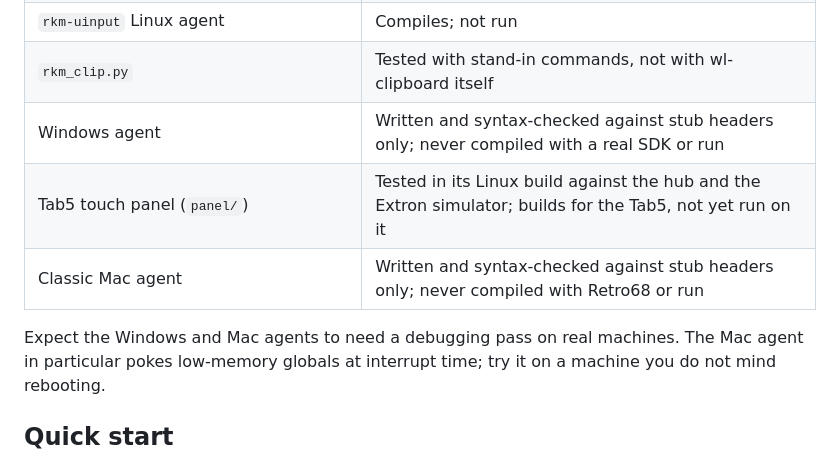
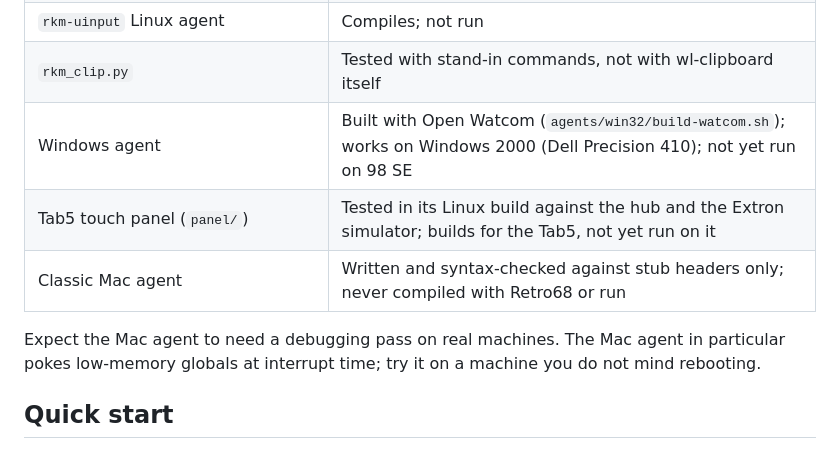
Before and after one commit to itsbigcforme67/retrokm, a Markdown page: README.md, the part around the change. GitHub-like rendering.

Commit message:
README: the Windows agent works on Windows 2000
Co-Authored-By: Claude Opus 5.5 <noreply@anthropic.com>

```diff
--- a/README.md
+++ b/README.md
@@ -53,11 +53,11 @@ This was built without access to the real hardware. Be clear-eyed about it:
 | Hub keyboard/mouse capture (evdev) and local injection (uinput) | Compiles; not run, the build machine had no input devices |
 | `rkm-uinput` Linux agent | Compiles; not run |
 | `rkm_clip.py` | Tested with stand-in commands, not with wl-clipboard itself |
-| Windows agent | Written and syntax-checked against stub headers only; never compiled with a real SDK or run |
+| Windows agent | Built with Open Watcom (`agents/win32/build-watcom.sh`); works on Windows 2000 (Dell Precision 410); not yet run on 98 SE |
 | Tab5 touch panel (`panel/`) | Tested in its Linux build against the hub and the Extron simulator; builds for the Tab5, not yet run on it |
 | Classic Mac agent | Written and syntax-checked against stub headers only; never compiled with Retro68 or run |
 
-Expect the Windows and Mac agents to need a debugging pass on real machines.
+Expect the Mac agent to need a debugging pass on real machines.
 The Mac agent in particular pokes low-memory globals at interrupt time; try
 it on a machine you do not mind rebooting.
 
```
